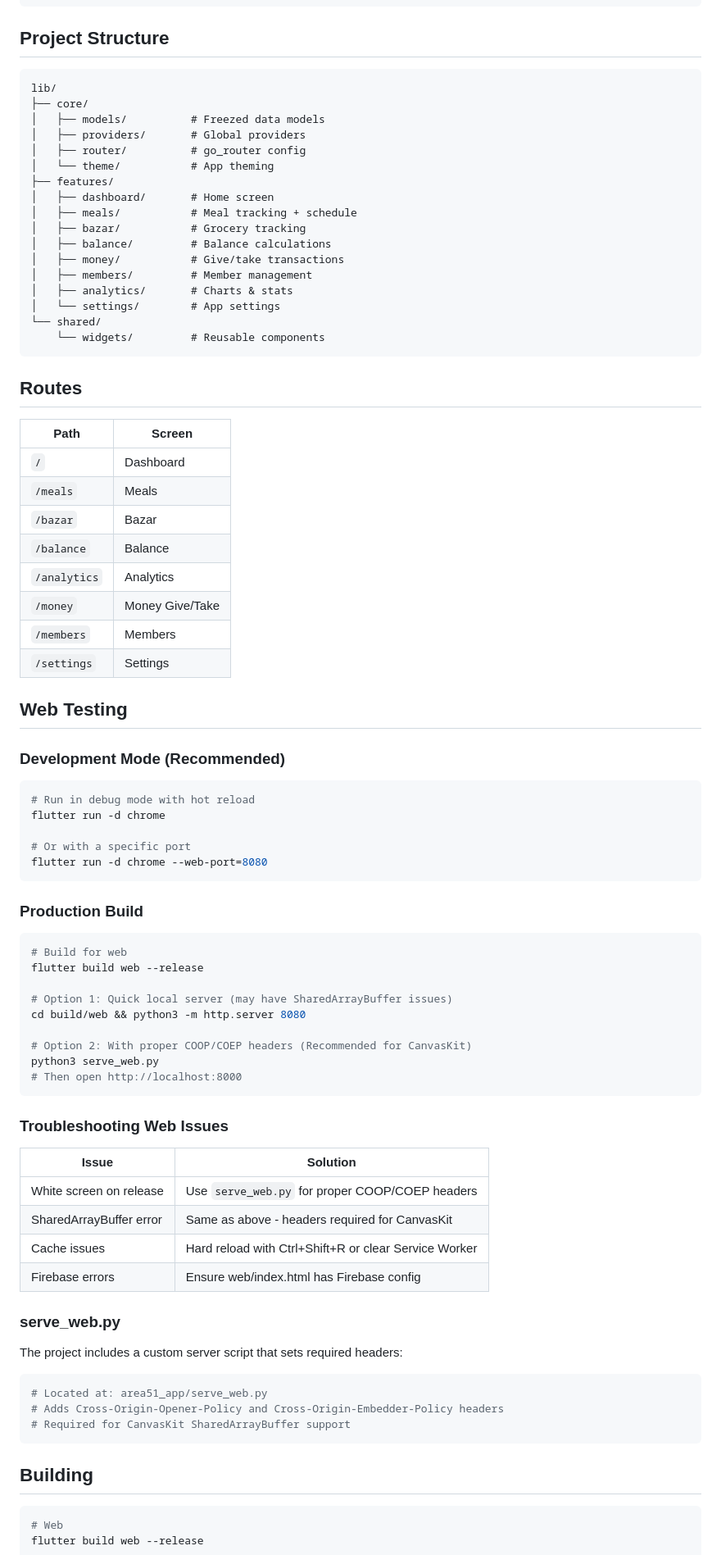
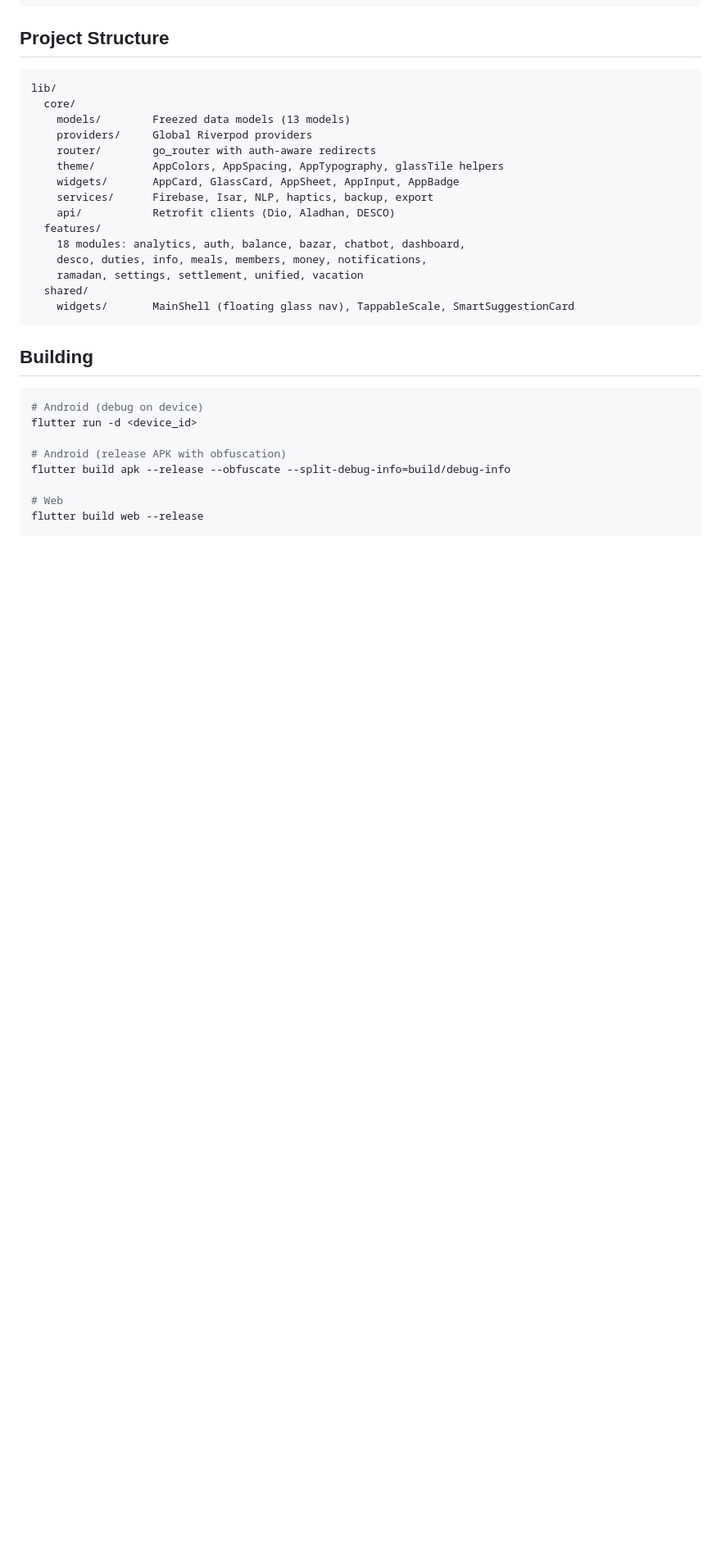
Before and after one commit to EhsanulHaqueSiam/Mess-Manager, a Markdown page: README.md, the part around one of its changes. Shown at 82% size. Drawn GitHub-style; blank space fills up the shorter version.

````diff
--- a/README.md
+++ b/README.md
@@ -81,81 +52,31 @@ flutter run -d linux  # or chrome, edge, etc.
 
 ```
 lib/
-├── core/
-│   ├── models/          # Freezed data models
-│   ├── providers/       # Global providers
-│   ├── router/          # go_router config
-│   └── theme/           # App theming
-├── features/
-│   ├── dashboard/       # Home screen
-│   ├── meals/           # Meal tracking + schedule
-│   ├── bazar/           # Grocery tracking
-│   ├── balance/         # Balance calculations
-│   ├── money/           # Give/take transactions
-│   ├── members/         # Member management
-│   ├── analytics/       # Charts & stats
-│   └── settings/        # App settings
-└── shared/
-    └── widgets/         # Reusable components
-```
-
-## Routes
-
-| Path | Screen |
-|------|--------|
-| `/` | Dashboard |
-| `/meals` | Meals |
-| `/bazar` | Bazar |
-| `/balance` | Balance |
-| `/analytics` | Analytics |
-| `/money` | Money Give/Take |
-| `/members` | Members |
-| `/settings` | Settings |
-
-## Web Testing
-
-### Development Mode (Recommended)
-```bash
-# Run in debug mode with hot reload
-flutter run -d chrome
-
-# Or with a specific port
-flutter run -d chrome --web-port=8080
-```
-
-### Production Build
-```bash
-# Build for web
-flutter build web --release
-
-# Option 1: Quick local server (may have SharedArrayBuffer issues)
-cd build/web && python3 -m http.server 8080
-
-# Option 2: With proper COOP/COEP headers (Recommended for CanvasKit)
-python3 serve_web.py
-# Then open http://localhost:8000
-```
-
-### Troubleshooting Web Issues
-
-| Issue | Solution |
-|-------|----------|
-| White screen on release | Use `serve_web.py` for proper COOP/COEP headers |
-| SharedArrayBuffer error | Same as above - headers required for CanvasKit |
-| Cache issues | Hard reload with Ctrl+Shift+R or clear Service Worker |
-| Firebase errors | Ensure web/index.html has Firebase config |
-
-### serve_web.py
-The project includes a custom server script that sets required headers:
-```python
-# Located at: area51_app/serve_web.py
-# Adds Cross-Origin-Opener-Policy and Cross-Origin-Embedder-Policy headers
-# Required for CanvasKit SharedArrayBuffer support
+  core/
+    models/        Freezed data models (13 models)
+    providers/     Global Riverpod providers
+    router/        go_router with auth-aware redirects
+    theme/         AppColors, AppSpacing, AppTypography, glassTile helpers
+    widgets/       AppCard, GlassCard, AppSheet, AppInput, AppBadge
+    services/      Firebase, Isar, NLP, haptics, backup, export
+    api/           Retrofit clients (Dio, Aladhan, DESCO)
+  features/
+    18 modules: analytics, auth, balance, bazar, chatbot, dashboard,
+    desco, duties, info, meals, members, money, notifications,
+    ramadan, settings, settlement, unified, vacation
+  shared/
+    widgets/       MainShell (floating glass nav), TappableScale, SmartSuggestionCard
 ```
 
 ## Building
 
 ```bash
+# Android (debug on device)
+flutter run -d <device_id>
+
+# Android (release APK with obfuscation)
+flutter build apk --release --obfuscate --split-debug-info=build/debug-info
+
 # Web
 flutter build web --release
 
````
Also changed, not shown: other parts of README.md (+38 -77 lines), CLAUDE.md (added, +72 -0 lines).
